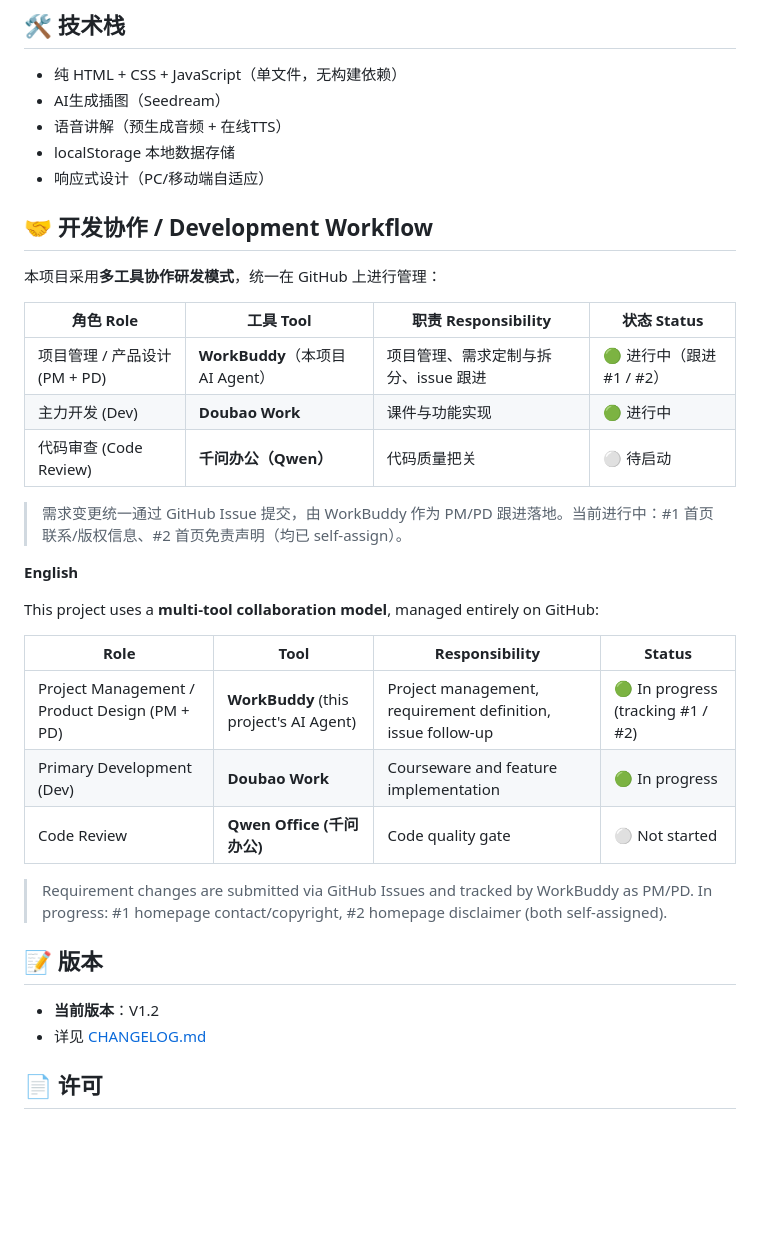
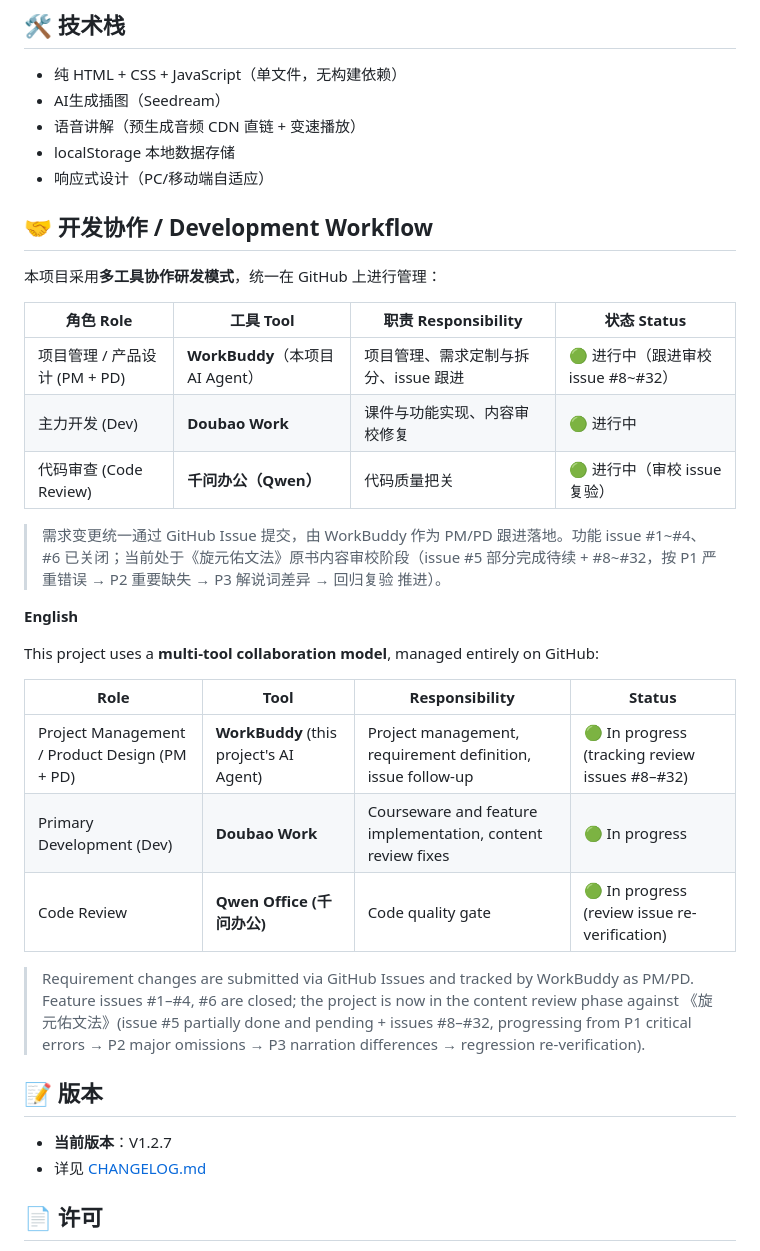
Before and after one commit to DaveySong-AI/Magic-Grammar, a Markdown page: README.md, the part around one of its changes. Rendered like a GitHub page; blank space fills up the shorter version.

```diff
--- a/README.md
+++ b/README.md
@@ -103,7 +112,7 @@ Magic-Grammar/
 
 - 纯 HTML + CSS + JavaScript（单文件，无构建依赖）
 - AI生成插图（Seedream）
-- 语音讲解（预生成音频 + 在线TTS）
+- 语音讲解（预生成音频 CDN 直链 + 变速播放）
 - localStorage 本地数据存储
 - 响应式设计（PC/移动端自适应）
 
@@ -113,11 +122,11 @@ Magic-Grammar/
 
 | 角色 Role | 工具 Tool | 职责 Responsibility | 状态 Status |
 |-----------|-----------|---------------------|-------------|
-| 项目管理 / 产品设计 (PM + PD) | **WorkBuddy**（本项目 AI Agent） | 项目管理、需求定制与拆分、issue 跟进 | 🟢 进行中（跟进 #1 / #2） |
-| 主力开发 (Dev) | **Doubao Work** | 课件与功能实现 | 🟢 进行中 |
-| 代码审查 (Code Review) | **千问办公（Qwen）** | 代码质量把关 | ⚪ 待启动 |
+| 项目管理 / 产品设计 (PM + PD) | **WorkBuddy**（本项目 AI Agent） | 项目管理、需求定制与拆分、issue 跟进 | 🟢 进行中（跟进审校 issue #8~#32） |
+| 主力开发 (Dev) | **Doubao Work** | 课件与功能实现、内容审校修复 | 🟢 进行中 |
+| 代码审查 (Code Review) | **千问办公（Qwen）** | 代码质量把关 | 🟢 进行中（审校 issue 复验） |
 
-> 需求变更统一通过 GitHub Issue 提交，由 WorkBuddy 作为 PM/PD 跟进落地。当前进行中：#1 首页联系/版权信息、#2 首页免责声明（均已 self-assign）。
+> 需求变更统一通过 GitHub Issue 提交，由 WorkBuddy 作为 PM/PD 跟进落地。功能 issue #1~#4、#6 已关闭；当前处于《旋元佑文法》原书内容审校阶段（issue #5 部分完成待续 + #8~#32，按 P1 严重错误 → P2 重要缺失 → P3 解说词差异 → 回归复验 推进）。
 
 **English**
 
@@ -125,15 +134,15 @@ This project uses a **multi-tool collaboration model**, managed entirely on GitH
 
 | Role | Tool | Responsibility | Status |
 |------|------|----------------|--------|
-| Project Management / Product Design (PM + PD) | **WorkBuddy** (this project's AI Agent) | Project management, requirement definition, issue follow-up | 🟢 In progress (tracking #1 / #2) |
-| Primary Development (Dev) | **Doubao Work** | Courseware and feature implementation | 🟢 In progress |
-| Code Review | **Qwen Office (千问办公)** | Code quality gate | ⚪ Not started |
+| Project Management / Product Design (PM + PD) | **WorkBuddy** (this project's AI Agent) | Project management, requirement definition, issue follow-up | 🟢 In progress (tracking review issues #8–#32) |
+| Primary Development (Dev) | **Doubao Work** | Courseware and feature implementation, content review fixes | 🟢 In progress |
+| Code Review | **Qwen Office (千问办公)** | Code quality gate | 🟢 In progress (review issue re-verification) |
 
-> Requirement changes are submitted via GitHub Issues and tracked by WorkBuddy as PM/PD. In progress: #1 homepage contact/copyright, #2 homepage disclaimer (both self-assigned).
+> Requirement changes are submitted via GitHub Issues and tracked by WorkBuddy as PM/PD. Feature issues #1–#4, #6 are closed; the project is now in the content review phase against 《旋元佑文法》(issue #5 partially done and pending + issues #8–#32, progressing from P1 critical errors → P2 major omissions → P3 narration differences → regression re-verification).
 
 ## 📝 版本
 
-- **当前版本**：V1.2
+- **当前版本**：V1.2.7
 - 详见 [CHANGELOG.md](./CHANGELOG.md)
 
 ## 📄 许可
```
Also changed, not shown: other parts of README.md (+13 -4 lines), CHANGELOG.md (+17 -0 lines), REQUIREMENTS.md (+2 -2 lines).
